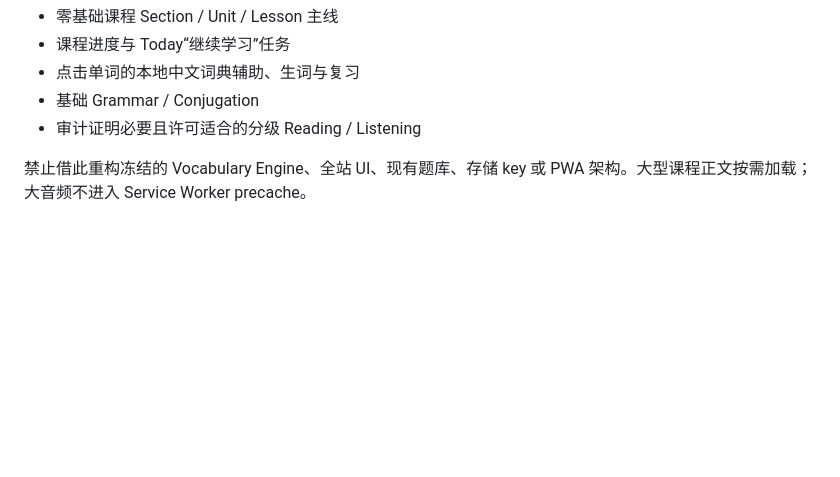
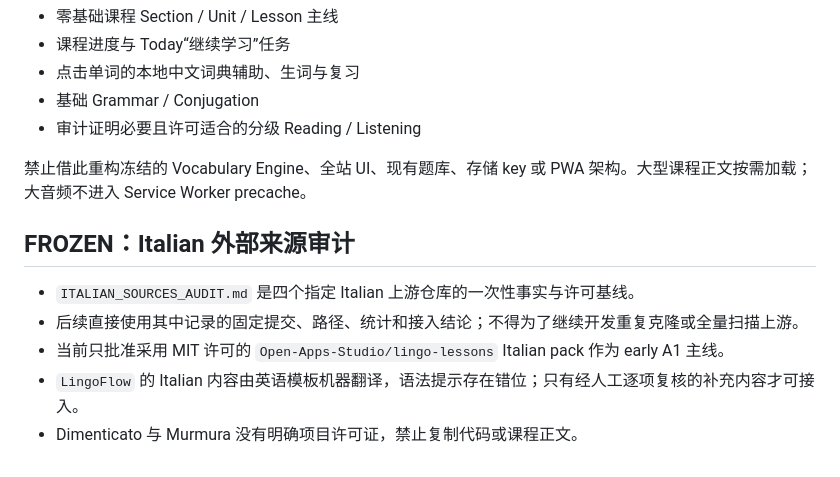
Before and after one commit to jl7427678-ship-it/english-memory, a Markdown page: CODEX_FREEZE.md, the part around the change. GitHub-like rendering; blank space fills up the shorter version.

```diff
--- a/CODEX_FREEZE.md
+++ b/CODEX_FREEZE.md
@@ -64,3 +64,11 @@
 - 审计证明必要且许可适合的分级 Reading / Listening
 
 禁止借此重构冻结的 Vocabulary Engine、全站 UI、现有题库、存储 key 或 PWA 架构。大型课程正文按需加载；大音频不进入 Service Worker precache。
+
+## FROZEN：Italian 外部来源审计
+
+- `ITALIAN_SOURCES_AUDIT.md` 是四个指定 Italian 上游仓库的一次性事实与许可基线。
+- 后续直接使用其中记录的固定提交、路径、统计和接入结论；不得为了继续开发重复克隆或全量扫描上游。
+- 当前只批准采用 MIT 许可的 `Open-Apps-Studio/lingo-lessons` Italian pack 作为 early A1 主线。
+- `LingoFlow` 的 Italian 内容由英语模板机器翻译，语法提示存在错位；只有经人工逐项复核的补充内容才可接入。
+- Dimenticato 与 Murmura 没有明确项目许可证，禁止复制代码或课程正文。
```
Also changed, not shown: CODEX_HANDOFF.md (+9 -0 lines), ITALIAN_SOURCES_AUDIT.md (added, +110 -0 lines).
